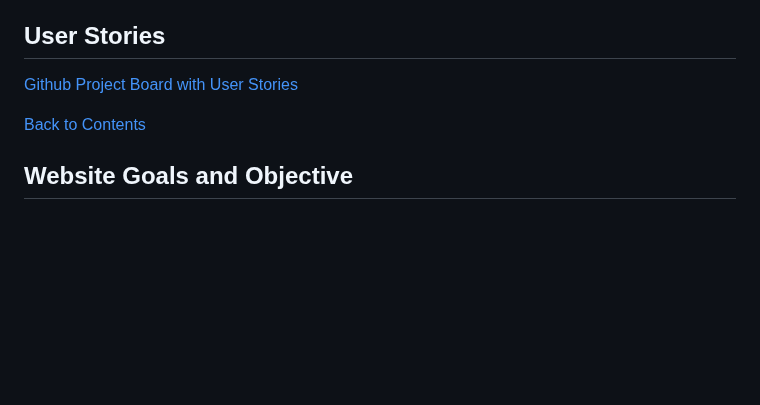
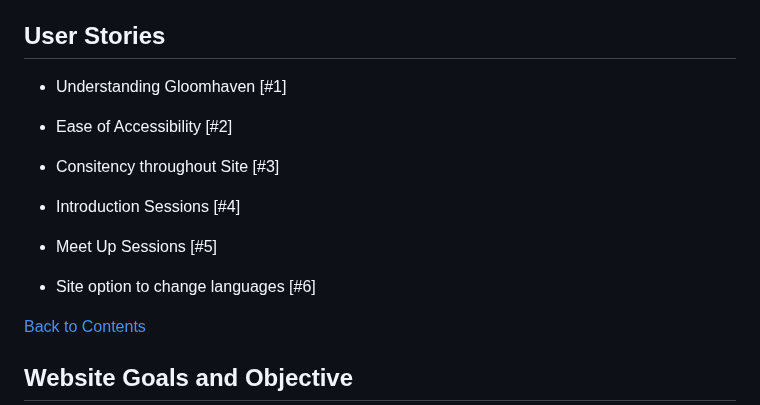
Before and after one commit to JLatham85/gloomhaven-universe, a Markdown page: README.md, the part around the change. Drawn GitHub-style; blank space fills up the shorter version.

Commit message:
Testing links to user stories on github projects

```diff
--- a/README.md
+++ b/README.md
@@ -82,7 +82,17 @@ Visitors will have an option to join live sessions, provide feedback for site de
 
 ## User Stories<!--Use github project and use link-->
 
-[Github Project Board with User Stories](https://github.com/users/JLatham85/projects/3)
+- Understanding Gloomhaven [#1]
+
+- Ease of Accessibility [#2]
+
+- Consitency throughout Site [#3]
+
+- Introduction Sessions [#4]
+
+- Meet Up Sessions [#5]
+
+- Site option to change languages [#6]
 
 [Back to Contents](#contents)
 
```
